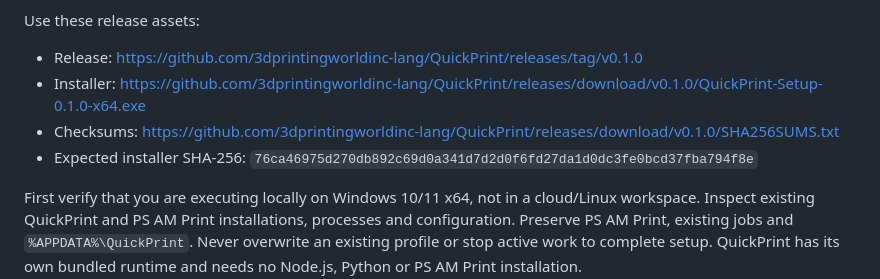
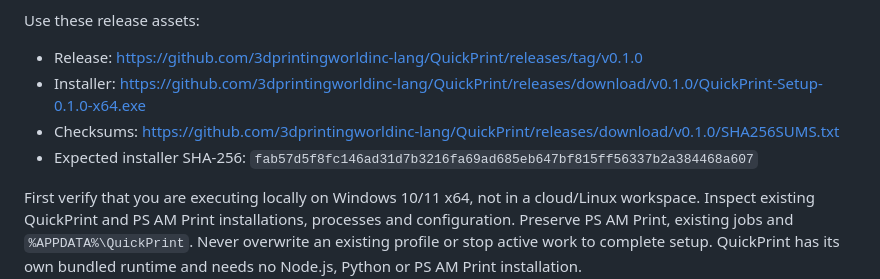
Before and after one commit to 3dprintingworldinc-lang/QuickPrint, a Markdown page: SETUP-PC.md, the part around the change. GitHub-like rendering.

Commit message:
Pin PC setup instructions to the verified Windows release [skip ci]

```diff
--- a/SETUP-PC.md
+++ b/SETUP-PC.md
@@ -11,7 +11,7 @@ Use these release assets:
 - Release: https://github.com/3dprintingworldinc-lang/QuickPrint/releases/tag/v0.1.0
 - Installer: https://github.com/3dprintingworldinc-lang/QuickPrint/releases/download/v0.1.0/QuickPrint-Setup-0.1.0-x64.exe
 - Checksums: https://github.com/3dprintingworldinc-lang/QuickPrint/releases/download/v0.1.0/SHA256SUMS.txt
-- Expected installer SHA-256: `76ca46975d270db892c69d0a341d7d2d0f6fd27da1d0dc3fe0bcd37fba794f8e`
+- Expected installer SHA-256: `fab57d5f8fc146ad31d7b3216fa69ad685eb647bf815ff56337b2a384468a607`
 
 First verify that you are executing locally on Windows 10/11 x64, not in a cloud/Linux workspace. Inspect existing QuickPrint and PS AM Print installations, processes and configuration. Preserve PS AM Print, existing jobs and `%APPDATA%\QuickPrint`. Never overwrite an existing profile or stop active work to complete setup. QuickPrint has its own bundled runtime and needs no Node.js, Python or PS AM Print installation.
 
```
